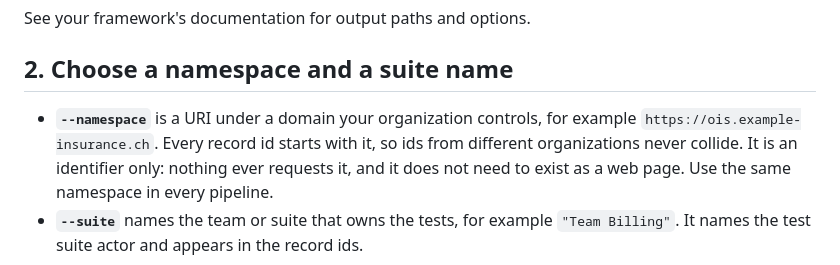
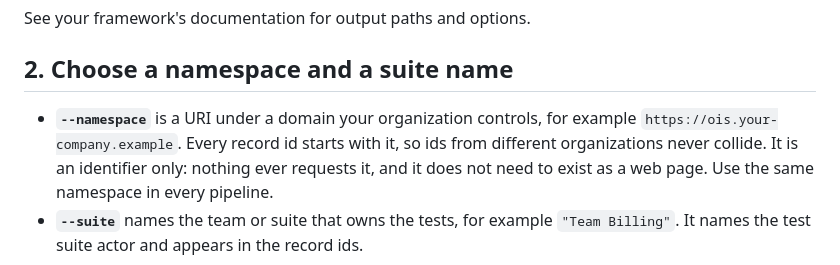
Before and after one commit to openintentschema/openintentschema, a Markdown page: site/getting-started.md, the part around the change. Drawn GitHub-style.

Commit message:
Use a reserved example domain in the getting started guide
Signed-off-by: Intellon <development@intellon.io>

```diff
--- a/site/getting-started.md
+++ b/site/getting-started.md
@@ -43,7 +43,7 @@ See your framework's documentation for output paths and options.
 ## 2. Choose a namespace and a suite name
 
 - **`--namespace`** is a URI under a domain your organization controls, for example
-  `https://ois.example-insurance.ch`. Every record id starts with it, so ids from different
+  `https://ois.your-company.example`. Every record id starts with it, so ids from different
   organizations never collide. It is an identifier only: nothing ever requests it, and it does
   not need to exist as a web page. Use the same namespace in every pipeline.
 - **`--suite`** names the team or suite that owns the tests, for example `"Team Billing"`. It
```
